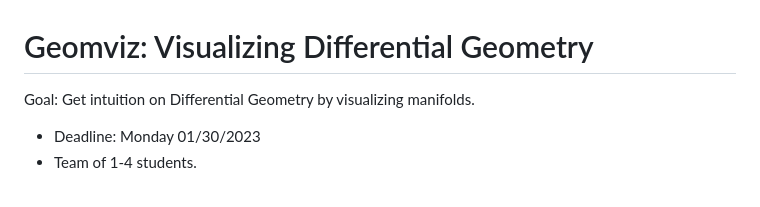
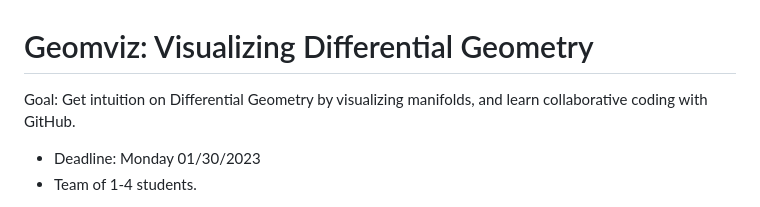
Before and after one commit to geometric-intelligence/ece594n, a Markdown page: hw_geomviz/README.md, the part around the change. Rendered like a GitHub page.

```diff
--- a/hw_geomviz/README.md
+++ b/hw_geomviz/README.md
@@ -1,6 +1,6 @@
 # Geomviz: Visualizing Differential Geometry
 
-Goal: Get intuition on Differential Geometry by visualizing manifolds.
+Goal: Get intuition on Differential Geometry by visualizing manifolds, and learn collaborative coding with GitHub.
 
 - Deadline: Monday 01/30/2023
 - Team of 1-4 students.
```
